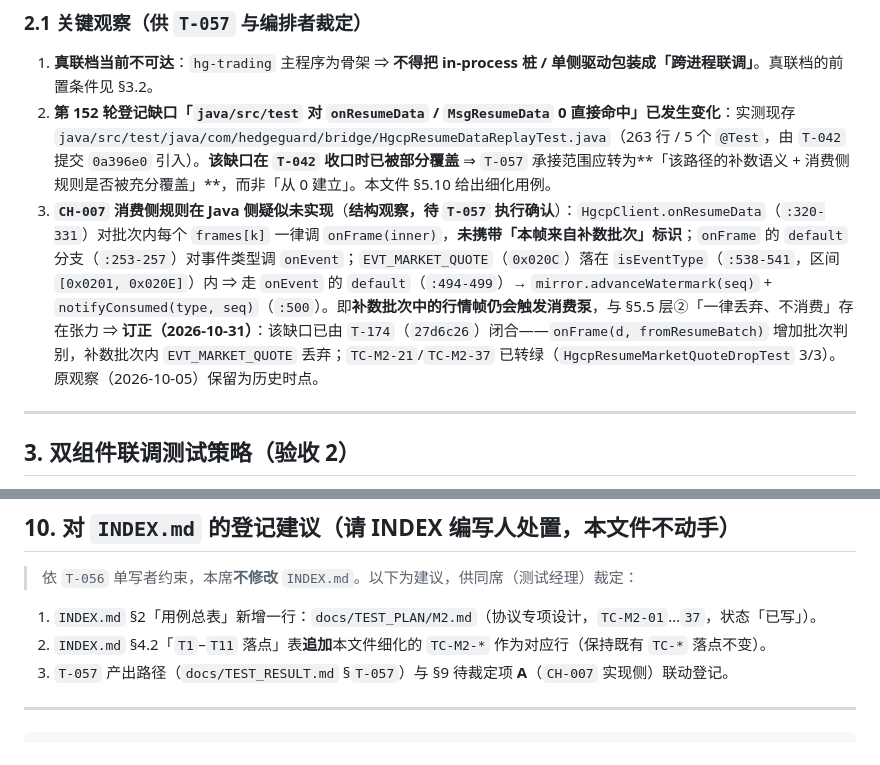
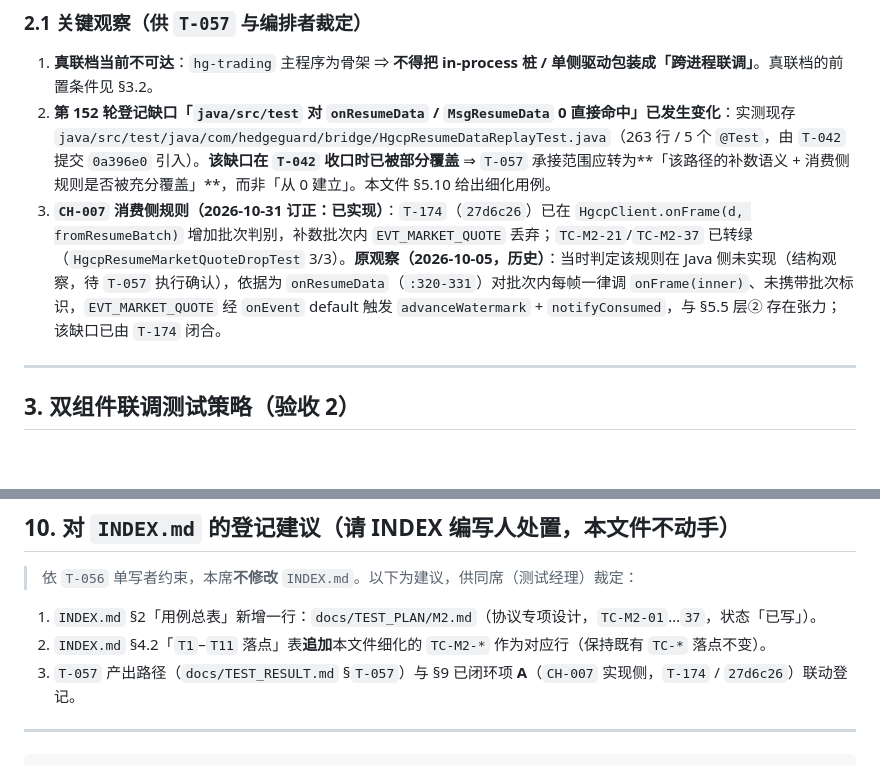
Before and after one commit to newbeans1118/hedge-guard, a Markdown page: docs/TEST_PLAN/M2.md, 2 parts joined by grey strips. GitHub-like rendering; blank space fills up the shorter version.

Commit message:
docs(test-plan): T-218 订正 M2.md §2.1 第 3 点与 §10 第 3 条 CH-007 状态时态矛盾
- §2.1 第 3 点：当前态（已实现，T-174 / 27d6c26）先行，原 2026-10-05
  结构观察降为历史语境，保留 :320-331 / onEvent default /
  advanceWatermark / notifyConsumed / §5.5 层② 全部历史论据
- §10 第 3 条：§9「待裁定项 A」→「已闭环项 A（T-174 / 27d6c26）」

仅动该 1 文件 2 处；§5.5（TC-M2-20/21/22/37）零改动。

```diff
--- a/docs/TEST_PLAN/M2.md
+++ b/docs/TEST_PLAN/M2.md
@@ -82,7 +82,7 @@
 
 1. **真联档当前不可达**：`hg-trading` 主程序为骨架 ⇒ **不得把 in-process 桩 / 单侧驱动包装成「跨进程联调」**。真联档的前置条件见 §3.2。
 2. **第 152 轮登记缺口「`java/src/test` 对 `onResumeData` / `MsgResumeData` 0 直接命中」已发生变化**：实测现存 `java/src/test/java/com/hedgeguard/bridge/HgcpResumeDataReplayTest.java`（263 行 / 5 个 `@Test`，由 `T-042` 提交 `0a396e0` 引入）。**该缺口在 `T-042` 收口时已被部分覆盖** ⇒ `T-057` 承接范围应转为**「该路径的补数语义 + 消费侧规则是否被充分覆盖」**，而非「从 0 建立」。本文件 §5.10 给出细化用例。
-3. **`CH-007` 消费侧规则在 Java 侧疑似未实现**（**结构观察，待 `T-057` 执行确认**）：`HgcpClient.onResumeData`（`:320-331`）对批次内每个 `frames[k]` 一律调 `onFrame(inner)`，**未携带「本帧来自补数批次」标识**；`onFrame` 的 `default` 分支（`:253-257`）对事件类型调 `onEvent`；`EVT_MARKET_QUOTE`（`0x020C`）落在 `isEventType`（`:538-541`，区间 `[0x0201, 0x020E]`）内 ⇒ 走 `onEvent` 的 `default`（`:494-499`）→ `mirror.advanceWatermark(seq)` + `notifyConsumed(type, seq)`（`:500`）。即**补数批次中的行情帧仍会触发消费泵**，与 §5.5 层②「一律丢弃、不消费」存在张力 ⇒ **订正（2026-10-31）**：该缺口已由 `T-174`（`27d6c26`）闭合——`onFrame(d, fromResumeBatch)` 增加批次判别，补数批次内 `EVT_MARKET_QUOTE` 丢弃；`TC-M2-21`/`TC-M2-37` 已转绿（`HgcpResumeMarketQuoteDropTest` 3/3）。原观察（2026-10-05）保留为历史时点。
+3. **`CH-007` 消费侧规则（2026-10-31 订正：已实现）**：`T-174`（`27d6c26`）已在 `HgcpClient.onFrame(d, fromResumeBatch)` 增加批次判别，补数批次内 `EVT_MARKET_QUOTE` 丢弃；`TC-M2-21`/`TC-M2-37` 已转绿（`HgcpResumeMarketQuoteDropTest` 3/3）。**原观察（2026-10-05，历史）**：当时判定该规则在 Java 侧未实现（结构观察，待 `T-057` 执行确认），依据为 `onResumeData`（`:320-331`）对批次内每帧一律调 `onFrame(inner)`、未携带批次标识，`EVT_MARKET_QUOTE` 经 `onEvent` default 触发 `advanceWatermark` + `notifyConsumed`，与 §5.5 层② 存在张力；该缺口已由 `T-174` 闭合。
 
 ---
 
@@ -534,7 +534,7 @@
 
 1. `INDEX.md` §2「用例总表」新增一行：`docs/TEST_PLAN/M2.md`（协议专项设计，`TC-M2-01`…`37`，状态「已写」）。
 2. `INDEX.md` §4.2「`T1`–`T11` 落点」表**追加**本文件细化的 `TC-M2-*` 作为对应行（保持既有 `TC-*` 落点不变）。
-3. `T-057` 产出路径（`docs/TEST_RESULT.md` §`T-057`）与 §9 待裁定项 **A**（`CH-007` 实现侧）联动登记。
+3. `T-057` 产出路径（`docs/TEST_RESULT.md` §`T-057`）与 §9 已闭环项 **A**（`CH-007` 实现侧，`T-174` / `27d6c26`）联动登记。
 
 ---
 
```
